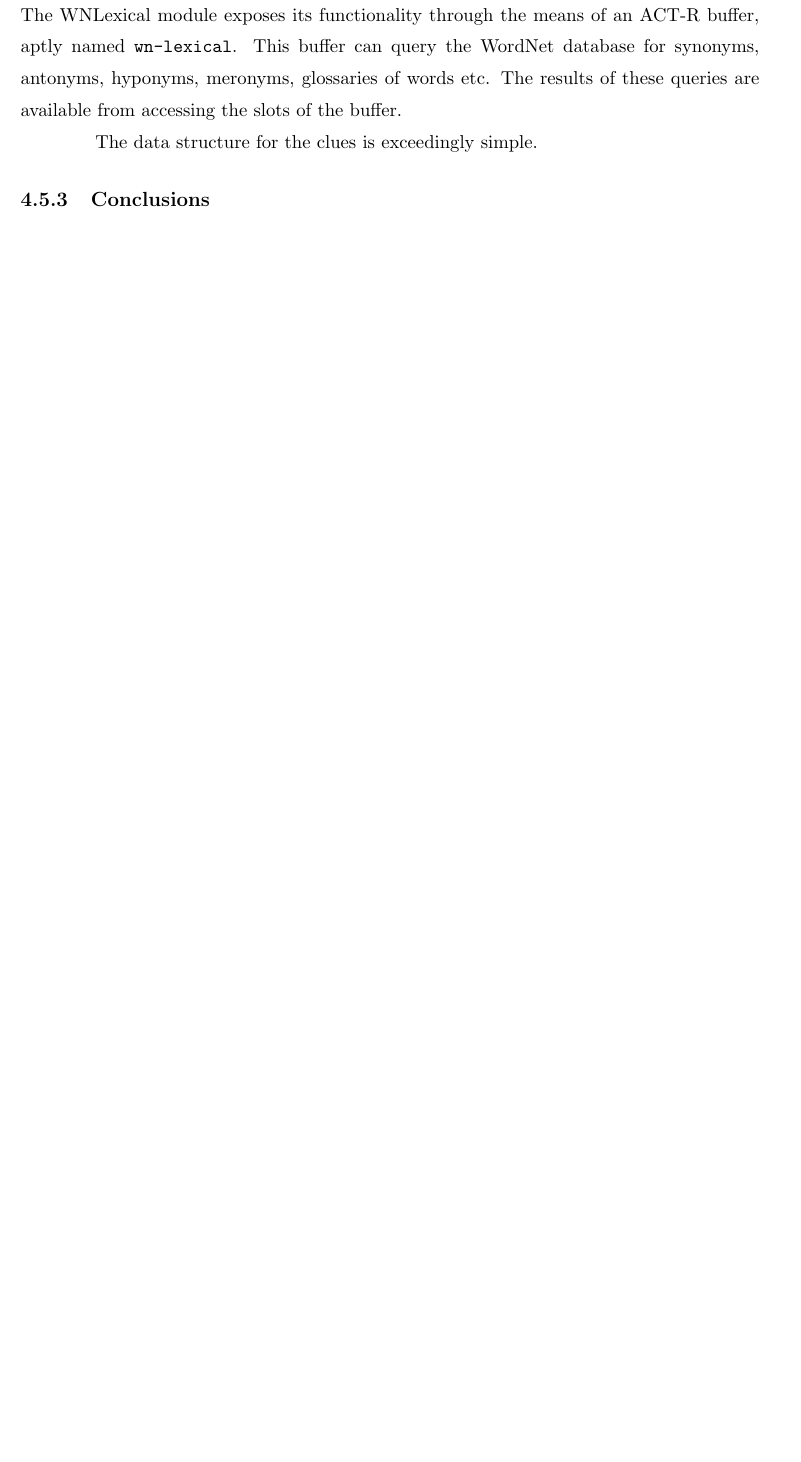
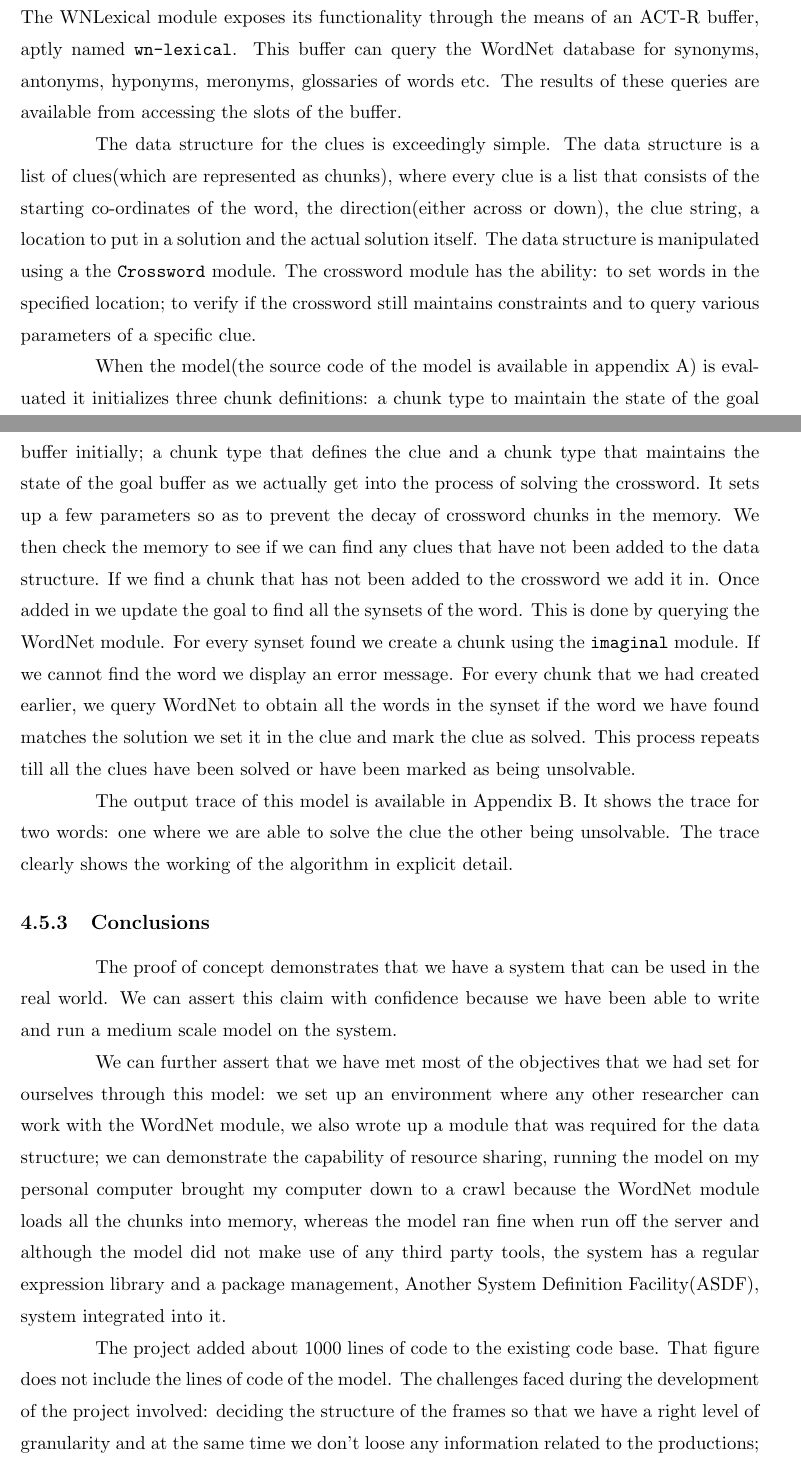
Before and after one commit to reubencornel/masters-thesis, a LaTeX thesis (thesis.tex, which reads Chapter5.tex): part of page 54 of 83 before the commit and two parts of pages 54 and 55 of 85 after it, the two joined at a grey line, cut so that both start at the same text, the shorter picture padded with empty space. Compiled offline with pdfLaTeX; a LaTeX package or settings file that is missing is left out.

Commit message:
Completed Chapter 5

```diff
--- a/Chapter5.tex
+++ b/Chapter5.tex
@@ -482,17 +511,67 @@ slots of the buffer.
 % Explain how constraints are be maintained.
 %TODO: Draw a diagram that shows an abstract representation of the
 %crossword puzzle.
-The data structure for the clues is exceedingly simple.
+The data structure for the clues is exceedingly simple. The data
+structure is a list of clues(which are represented as chunks), where
+every clue is a list that consists of the starting co-ordinates of the
+word, the direction(either across or down), the clue string, a
+location to put in a solution and the actual solution itself. The data
+structure is manipulated using a the \texttt{Crossword} module. The
+crossword module has the ability: to set words in the specified
+location; to verify if the crossword still maintains constraints and
+to query various parameters of a specific clue.
 
 % Describe the productions
 % Describe the algorithm
+When the model(the source code of the model is available in appendix
+A) is evaluated it initializes three chunk definitions: a chunk type
+to maintain the state of the goal buffer initially; a chunk type that
+defines the clue and a chunk type that maintains the state of the goal
+buffer as we actually get into the process of solving the
+crossword. It sets up a few parameters so as to prevent the decay of
+crossword chunks in the memory. We then check the memory to see if we
+can find any clues that have not been added to the data structure. If
+we find a chunk that has not been added to the crossword we add it
+in. Once added in we update the goal to find all the synsets of the
+word. This is done by querying the WordNet module. For every synset
+found we create a chunk using the \texttt{imaginal} module. If we
+cannot find the word we display an error message. For every chunk that
+we had created earlier, we query WordNet to obtain all the words
+in the synset if the word we have found matches the solution we set it
+in the clue and mark the clue as solved. This process repeats till all
+the clues have been solved or have been marked as being unsolvable.
 
-
+%TODO: do I put in a high level view of the algorithm?
+The output trace of this model is available in Appendix B. It shows
+the trace for two words: one where we are able to solve the clue the
+other being unsolvable. The trace clearly shows the working of the
+algorithm in explicit detail.
 
 \subsection{Conclusions}
 
 % Talk about why the system is usable
+The proof of concept demonstrates that we have a system that can be
+used in the real world. We can assert this claim with confidence
+because we have been able to write and run a medium scale model on the
+system.
 
 % Show that the objectives that we set out to meet have been met.
+We can further assert that we have met most of the objectives that we
+had set for ourselves through this model: we set up an environment
+where any other researcher can work with the WordNet module, we also
+wrote up a module that was required for the data structure; we can
+demonstrate the capability of resource sharing, running the model on
+my personal computer brought my computer down to a crawl because the
+WordNet module loads all the chunks into memory, whereas the model ran
+fine when run off the server and although the model did not make use
+of any third party tools, the system has a regular expression library
+and a package management, Another System Definition Facility(ASDF),
+system integrated into it.
 
-% Talk about the difficulties faced
+% Effort.
+The project added about 1000 lines of code to the existing code
+base. That figure does not include the lines of code of the model. The
+challenges faced during the development of the project involved:
+deciding the structure of the frames so that we have a right level of
+granularity and at the same time we don't loose any information
+related to the productions; designing a way so that using the system
```
Also changed, not shown: Chapter5.tex (45 more changed lines).
